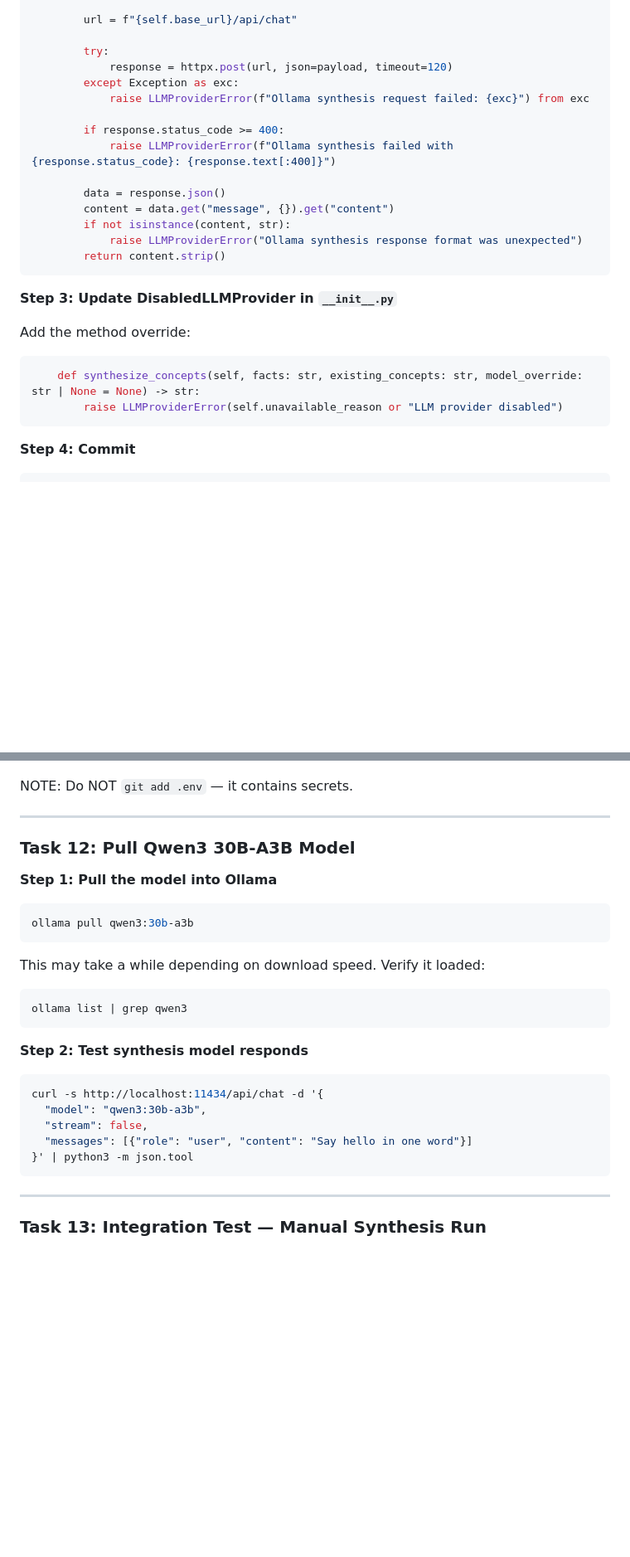
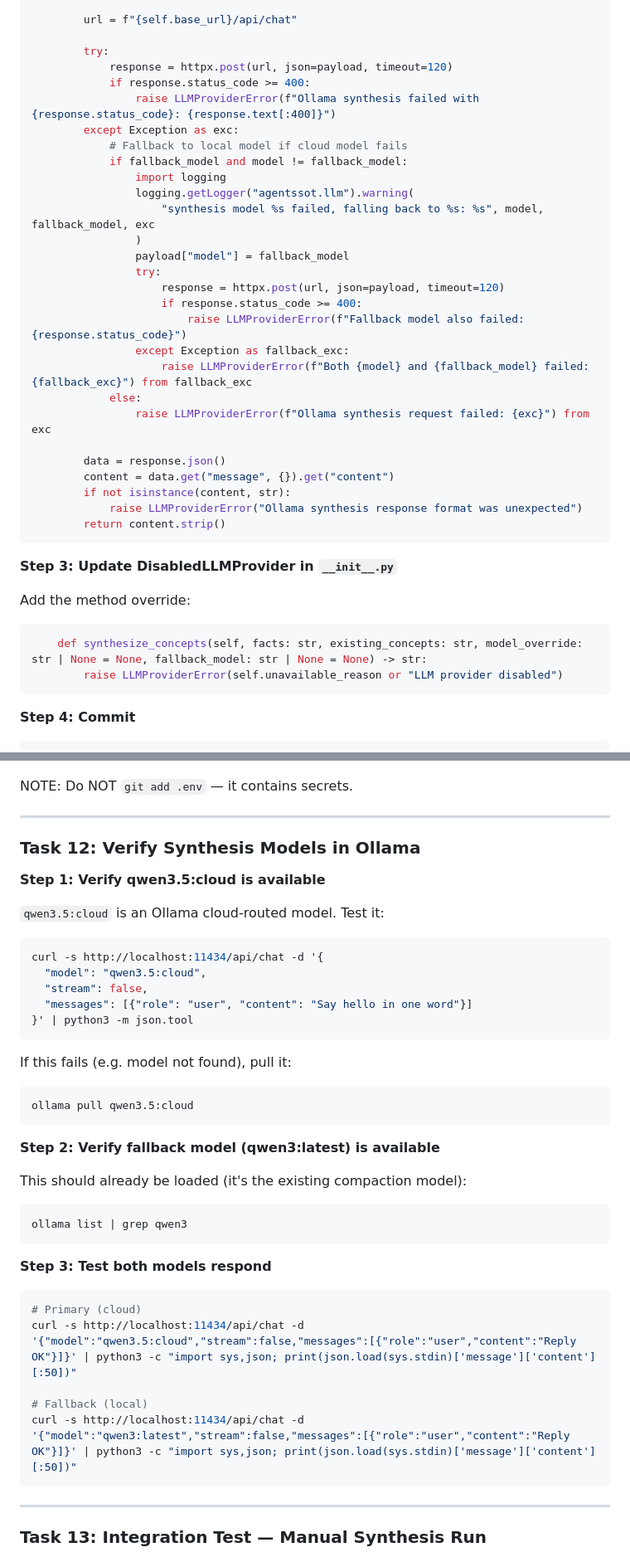
Before and after one commit to maddefientist/agentssot, a Markdown page: docs/plans/2026-02-19-hive-cortex-implementation.md, 2 parts joined by grey strips. Shown at 83% size. Rendered like a GitHub page; blank space fills up the shorter version.

Commit message:
*swaps the engine mid-flight*
Update synthesis plan: qwen3.5:cloud primary with qwen3:latest fallback.
LLM provider gets try/catch fallback chain. Settings add SYNTHESIS_FALLBACK_MODEL.

````diff
--- a/docs/plans/2026-02-19-hive-cortex-implementation.md
+++ b/docs/plans/2026-02-19-hive-cortex-implementation.md
@@ -395,11 +402,24 @@ Rules:
 
         try:
             response = httpx.post(url, json=payload, timeout=120)
+            if response.status_code >= 400:
+                raise LLMProviderError(f"Ollama synthesis failed with {response.status_code}: {response.text[:400]}")
         except Exception as exc:
-            raise LLMProviderError(f"Ollama synthesis request failed: {exc}") from exc
-
-        if response.status_code >= 400:
-            raise LLMProviderError(f"Ollama synthesis failed with {response.status_code}: {response.text[:400]}")
+            # Fallback to local model if cloud model fails
+            if fallback_model and model != fallback_model:
+                import logging
+                logging.getLogger("agentssot.llm").warning(
+                    "synthesis model %s failed, falling back to %s: %s", model, fallback_model, exc
+                )
+                payload["model"] = fallback_model
+                try:
+                    response = httpx.post(url, json=payload, timeout=120)
+                    if response.status_code >= 400:
+                        raise LLMProviderError(f"Fallback model also failed: {response.status_code}")
+                except Exception as fallback_exc:
+                    raise LLMProviderError(f"Both {model} and {fallback_model} failed: {fallback_exc}") from fallback_exc
+            else:
+                raise LLMProviderError(f"Ollama synthesis request failed: {exc}") from exc
 
         data = response.json()
         content = data.get("message", {}).get("content")
@@ -412,7 +432,7 @@ Rules:
 
 Add the method override:
 ```python
-    def synthesize_concepts(self, facts: str, existing_concepts: str, model_override: str | None = None) -> str:
+    def synthesize_concepts(self, facts: str, existing_concepts: str, model_override: str | None = None, fallback_model: str | None = None) -> str:
         raise LLMProviderError(self.unavailable_reason or "LLM provider disabled")
 ```
 
@@ -1427,28 +1451,40 @@ NOTE: Do NOT `git add .env` — it contains secrets.
 
 ---
 
-### Task 12: Pull Qwen3 30B-A3B Model
-
-**Step 1: Pull the model into Ollama**
-
-```bash
-ollama pull qwen3:30b-a3b
-```
-
-This may take a while depending on download speed. Verify it loaded:
-
-```bash
-ollama list | grep qwen3
-```
-
-**Step 2: Test synthesis model responds**
+### Task 12: Verify Synthesis Models in Ollama
+
+**Step 1: Verify qwen3.5:cloud is available**
+
+`qwen3.5:cloud` is an Ollama cloud-routed model. Test it:
 
 ```bash
 curl -s http://localhost:11434/api/chat -d '{
-  "model": "qwen3:30b-a3b",
+  "model": "qwen3.5:cloud",
   "stream": false,
   "messages": [{"role": "user", "content": "Say hello in one word"}]
 }' | python3 -m json.tool
+```
+
+If this fails (e.g. model not found), pull it:
+```bash
+ollama pull qwen3.5:cloud
+```
+
+**Step 2: Verify fallback model (qwen3:latest) is available**
+
+This should already be loaded (it's the existing compaction model):
+```bash
+ollama list | grep qwen3
+```
+
+**Step 3: Test both models respond**
+
+```bash
+# Primary (cloud)
+curl -s http://localhost:11434/api/chat -d '{"model":"qwen3.5:cloud","stream":false,"messages":[{"role":"user","content":"Reply OK"}]}' | python3 -c "import sys,json; print(json.load(sys.stdin)['message']['content'][:50])"
+
+# Fallback (local)
+curl -s http://localhost:11434/api/chat -d '{"model":"qwen3:latest","stream":false,"messages":[{"role":"user","content":"Reply OK"}]}' | python3 -c "import sys,json; print(json.load(sys.stdin)['message']['content'][:50])"
 ```
 
 ---
````
Also changed, not shown: other parts of docs/plans/2026-02-19-hive-cortex-implementation.md (+17 -6 lines).
